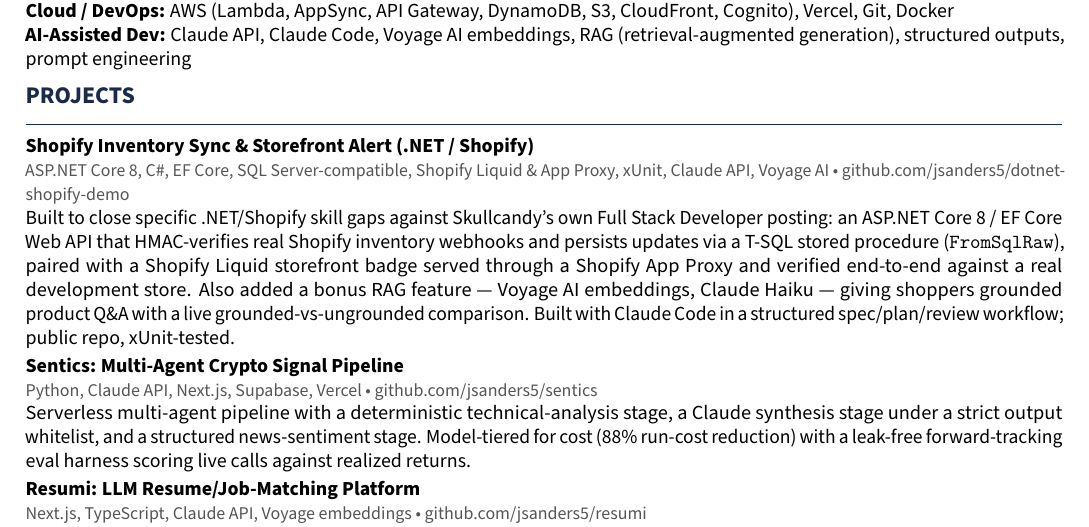
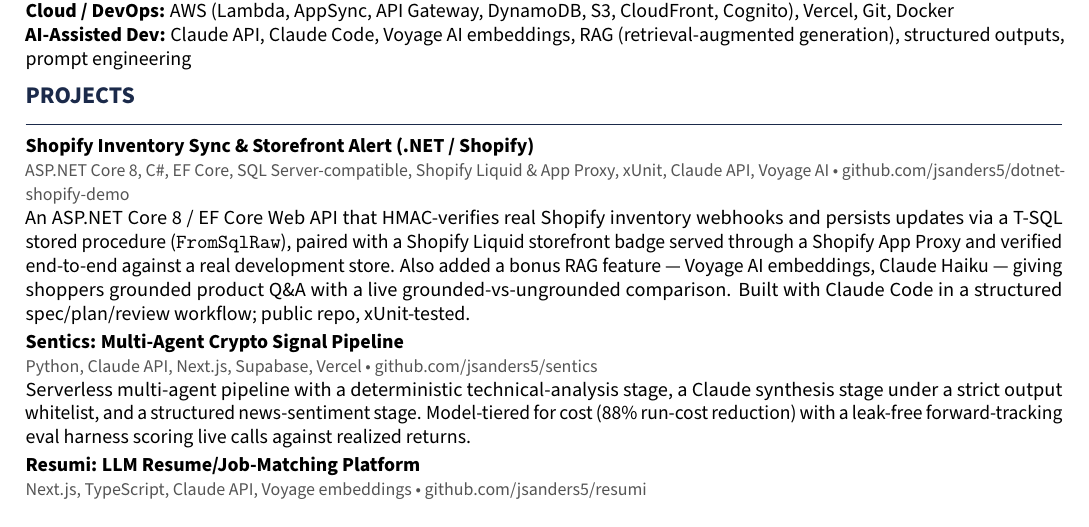
Before and after one commit to jsanders5/jacob-sanders-resume, a LaTeX CV (jacob_sanders_skullcandy_fullstack_resume.tex): part of page 2 of 2, cut so that both start at the same text. Compiled offline with pdfLaTeX.

Commit message:
Drop meta-framing opener from Shopify project description
"Built to close specific skill gaps against Skullcandy's own posting"
read like a strategy note rather than resume copy. Lead with what the
project technically is instead, matching how the other three entries
are written.

Co-Authored-By: Claude Opus 4.8 <noreply@anthropic.com>

```diff
--- a/jacob_sanders_skullcandy_fullstack_resume.tex
+++ b/jacob_sanders_skullcandy_fullstack_resume.tex
@@ -214,12 +214,11 @@
 \textcolor{muted}{\small ASP.NET Core 8, C\#, EF Core, SQL Server-compatible,
 Shopify Liquid \& App Proxy, xUnit, Claude API, Voyage AI \textbullet\
 \href{https://github.com/jsanders5/dotnet-shopify-demo}{github.com/jsanders5/dotnet-shopify-demo}}\\
-Built to close specific .NET/Shopify skill gaps against Skullcandy's own
-Full Stack Developer posting: an ASP.NET Core 8 / EF Core Web API that
-HMAC-verifies real Shopify inventory webhooks and persists updates via a
-T-SQL stored procedure (\texttt{FromSqlRaw}), paired with a Shopify Liquid
-storefront badge served through a Shopify App Proxy and verified end-to-end
-against a real development store. Also added a bonus RAG feature --- Voyage
+An ASP.NET Core 8 / EF Core Web API that HMAC-verifies real Shopify
+inventory webhooks and persists updates via a T-SQL stored procedure
+(\texttt{FromSqlRaw}), paired with a Shopify Liquid storefront badge served
+through a Shopify App Proxy and verified end-to-end against a real
+development store. Also added a bonus RAG feature --- Voyage
 AI embeddings, Claude Haiku --- giving shoppers grounded product Q\&A with a
 live grounded-vs-ungrounded comparison. Built with Claude Code in a
 structured spec/plan/review workflow; public repo, xUnit-tested.
```
Also changed, not shown: jacob_sanders_skullcandy_fullstack_resume.pdf.
